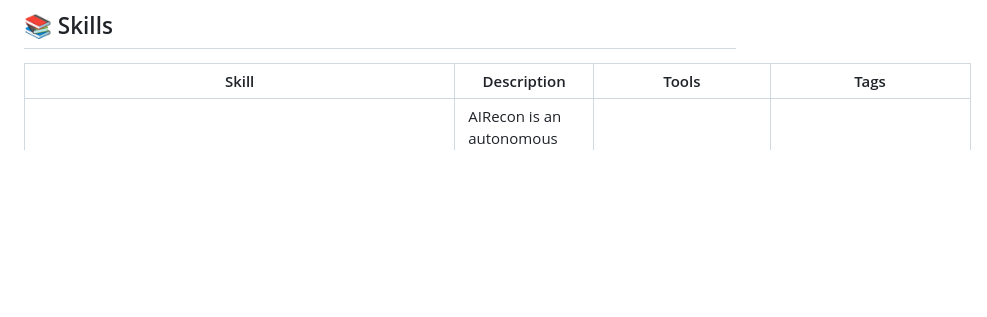
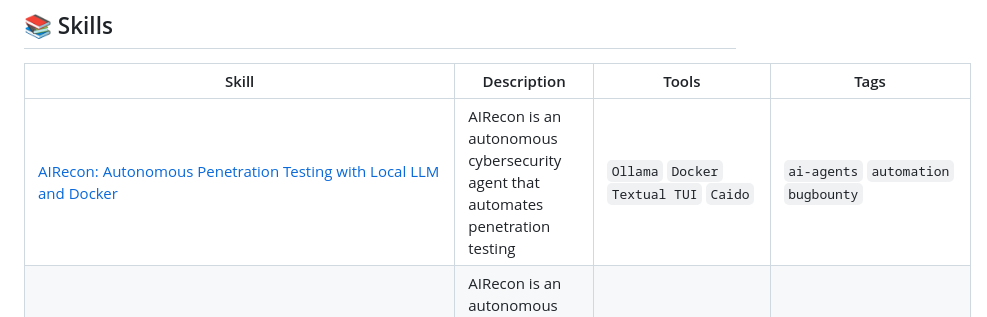
Before and after one commit to edneycaleb-droid/fieldnote, a Markdown page: README.md, the part around one of its changes. GitHub-like rendering; blank space fills up the shorter version.

Commit message:
feat: update skill airecon_autonomous_pentesting

```diff
--- a/README.md
+++ b/README.md
@@ -9,6 +9,7 @@
 
 | Skill | Description | Tools | Tags |
 |-------|-------------|-------|------|
+| [AIRecon: Autonomous Penetration Testing with Local LLM and Docker](skills/airecon_autonomous_pentesting.md) | AIRecon is an autonomous cybersecurity agent that automates penetration testing  | `Ollama` `Docker` `Textual TUI` `Caido` | `ai-agents` `automation` `bugbounty` |
 | [Airecon](skills/airecon.md) | AIRecon is an autonomous cybersecurity agent that combines a self-hosted Large L | `gemini` `ollama` `sqlite` `openai` | `ai-agents` `automation` `bugbounty` |
 | [LiteLLM AI Gateway for Unified LLM Access](skills/litellm.md) | LiteLLM provides a unified interface to interact with over 100 Large Language Mo | `gemini` `vllm` `terraform` `langgraph` | `ai-gateway` `developer-tools` `llm` |
 | [Headroom: Context Compression for AI Agents](skills/headroom_context_compression.md) | Headroom provides a context compression layer for AI agents, significantly reduc | `Claude` `Docker` `bash` `Python` | `agent` `ai` `compression` |
```
Also changed, not shown: other parts of README.md (+1 -1 lines), skills/airecon_autonomous_pentesting.md (added, +70 -0 lines).
